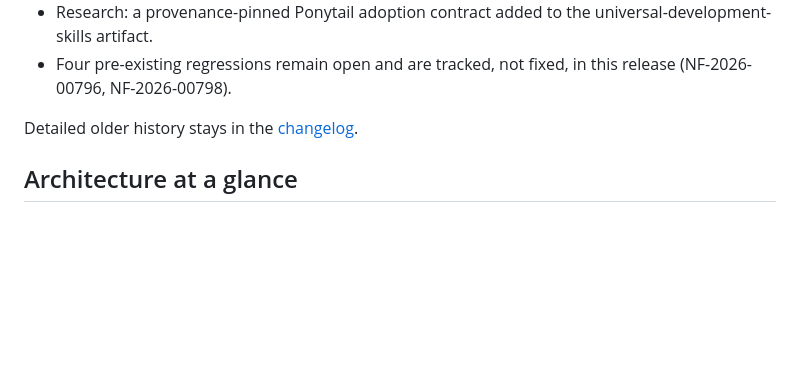
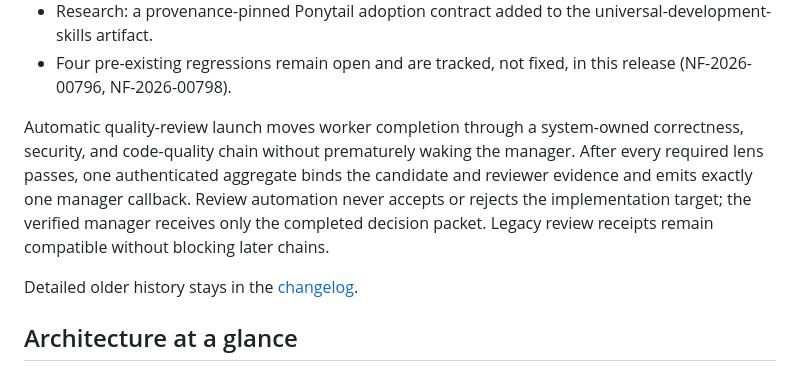
Before and after one commit to shrec/AIWorkHub, a Markdown page: vscode-extension/README.md, the part around the change. Rendered like a GitHub page; blank space fills up the shorter version.

Commit message:
fix: restore standing review-automation description in extension README
The 0.11.26 What's new rewrite dropped a permanent architecture note
(automatic quality-review launch, one authenticated aggregate, exactly
one manager callback, no self-accept, legacy receipt compatibility)
that extension-static.test.js asserts stays documented. The
architecture itself did not regress in 0.11.26, so restore the note
rather than weaken the test.

Co-Authored-By: Claude Sonnet 5 <noreply@anthropic.com>

```diff
--- a/vscode-extension/README.md
+++ b/vscode-extension/README.md
@@ -28,6 +28,15 @@ port, expose a LAN service or require an AIWorkHub cloud account.
   universal-development-skills artifact.
 - Four pre-existing regressions remain open and are tracked, not fixed, in
   this release (NF-2026-00796, NF-2026-00798).
+
+Automatic quality-review launch moves worker completion through a
+system-owned correctness, security, and code-quality chain without
+prematurely waking the manager. After every required lens passes, one
+authenticated aggregate binds the candidate and reviewer evidence and emits
+exactly one manager callback. Review automation never accepts or rejects the
+implementation target; the verified manager receives only the completed
+decision packet. Legacy review receipts remain compatible without blocking
+later chains.
 
 Detailed older history stays in the
 [changelog](https://github.com/shrec/AIWorkHub/blob/main/vscode-extension/CHANGELOG.md).
```
